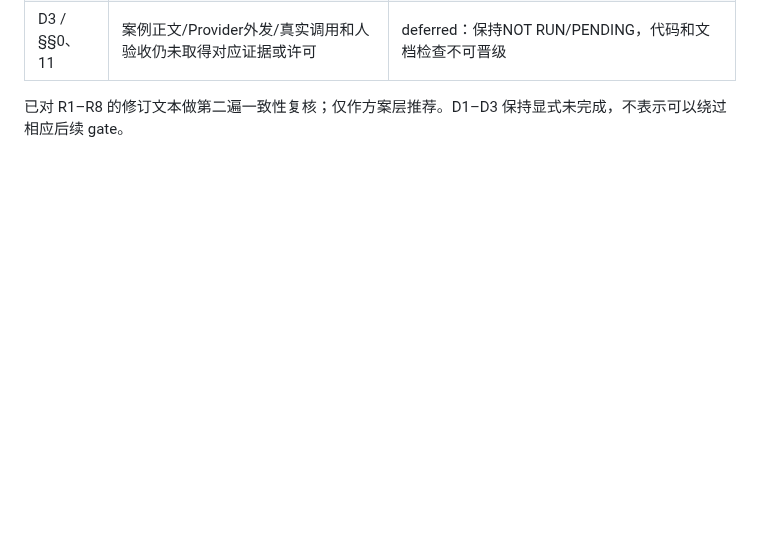
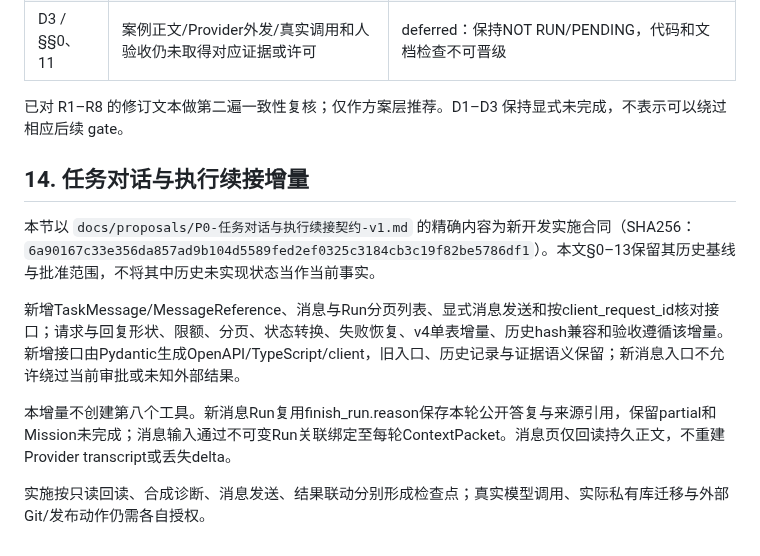
Before and after one commit to archerthegoat/contextox-agent, a Markdown page: docs/路径二共享契约.md, the part around the change. Drawn GitHub-style; blank space fills up the shorter version.

```diff
--- a/docs/路径二共享契约.md
+++ b/docs/路径二共享契约.md
@@ -452,3 +452,13 @@ W0.2 验证顺序：
 | D3 / §§0、11 | 案例正文/Provider外发/真实调用和人验收仍未取得对应证据或许可 | deferred：保持NOT RUN/PENDING，代码和文档检查不可晋级 |
 
 已对 R1–R8 的修订文本做第二遍一致性复核；仅作方案层推荐。D1–D3 保持显式未完成，不表示可以绕过相应后续 gate。
+
+## 14. 任务对话与执行续接增量
+
+本节以 `docs/proposals/P0-任务对话与执行续接契约-v1.md` 的精确内容为新开发实施合同（SHA256：`6a90167c33e356da857ad9b104d5589fed2ef0325c3184cb3c19f82be5786df1`）。本文§0–13保留其历史基线与批准范围，不将其中历史未实现状态当作当前事实。
+
+新增TaskMessage/MessageReference、消息与Run分页列表、显式消息发送和按client_request_id核对接口；请求与回复形状、限额、分页、状态转换、失败恢复、v4单表增量、历史hash兼容和验收遵循该增量。新增接口由Pydantic生成OpenAPI/TypeScript/client，旧入口、历史记录与证据语义保留；新消息入口不允许绕过当前审批或未知外部结果。
+
+本增量不创建第八个工具。新消息Run复用finish_run.reason保存本轮公开答复与来源引用，保留partial和Mission未完成；消息输入通过不可变Run关联绑定至每轮ContextPacket。消息页仅回读持久正文，不重建Provider transcript或丢失delta。
+
+实施按只读回读、合成诊断、消息发送、结果联动分别形成检查点；真实模型调用、实际私有库迁移与外部Git/发布动作仍需各自授权。
```
Also changed, not shown: docs/架构与迁移报告.md (+11 -1 lines).
